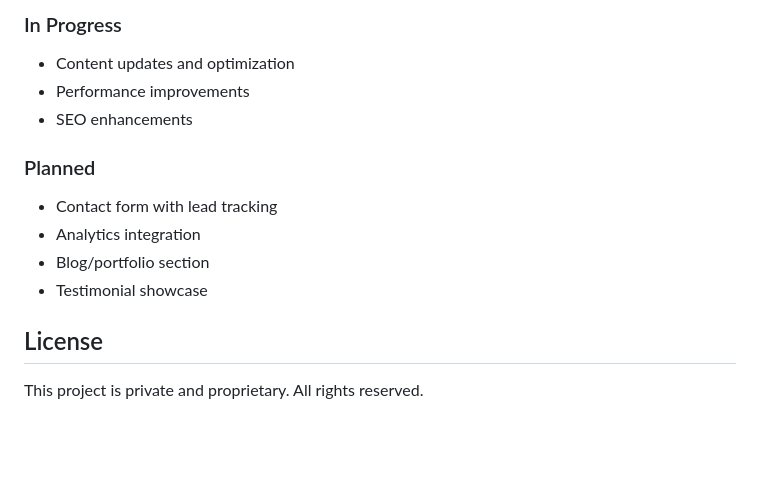
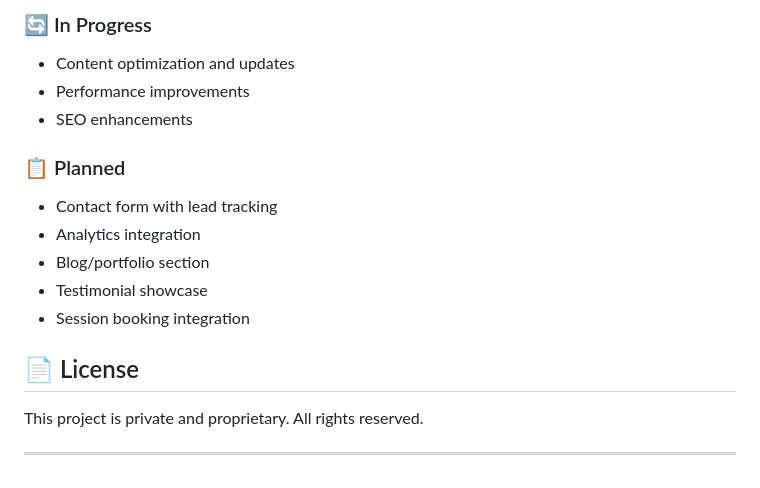
Before and after one commit to Sreyeesh/mentor-site, a Markdown page: README.md, the part around one of its changes. GitHub-like rendering; blank space fills up the shorter version.

```diff
--- a/README.md
+++ b/README.md
@@ -115,15 +154,18 @@ FLASK_DEBUG=True
 
-### In Progress
-- Content updates and optimization
+### 🔄 In Progress
+- Content optimization and updates
 - Performance improvements
 - SEO enhancements
 
-###  Planned
+### 📋 Planned
 - Contact form with lead tracking
 - Analytics integration
 - Blog/portfolio section
 - Testimonial showcase
+- Session booking integration
 
-##  License
+## 📄 License
 
 This project is private and proprietary. All rights reserved.
+
+---
```
Also changed, not shown: other parts of README.md (+118 -79 lines).
